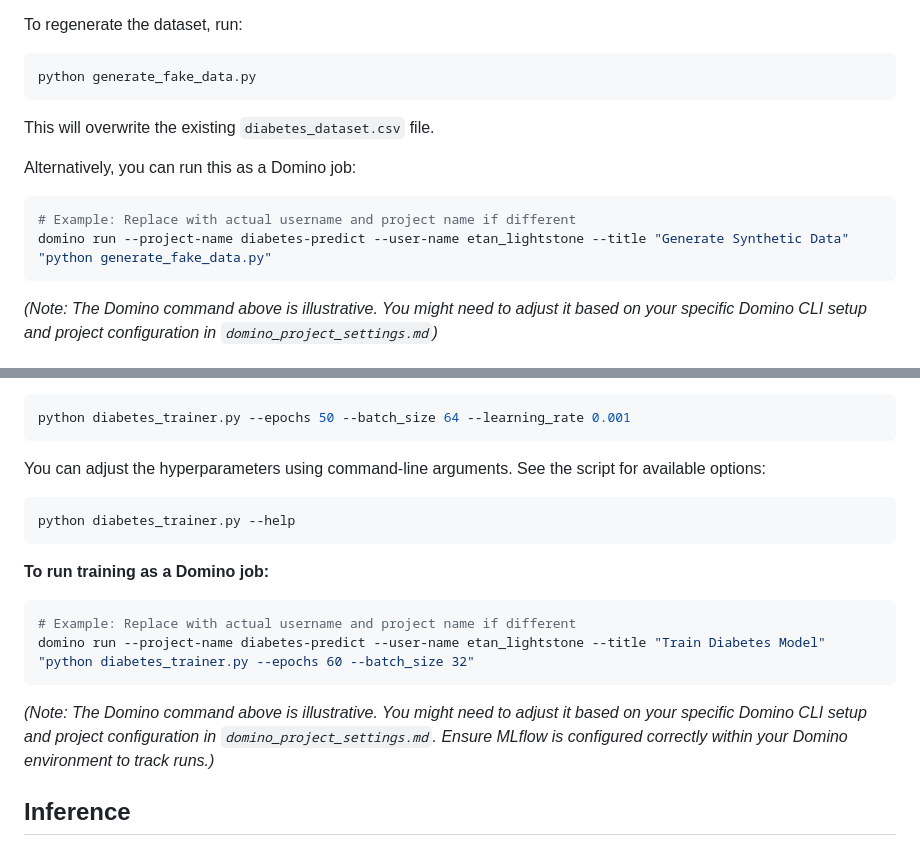
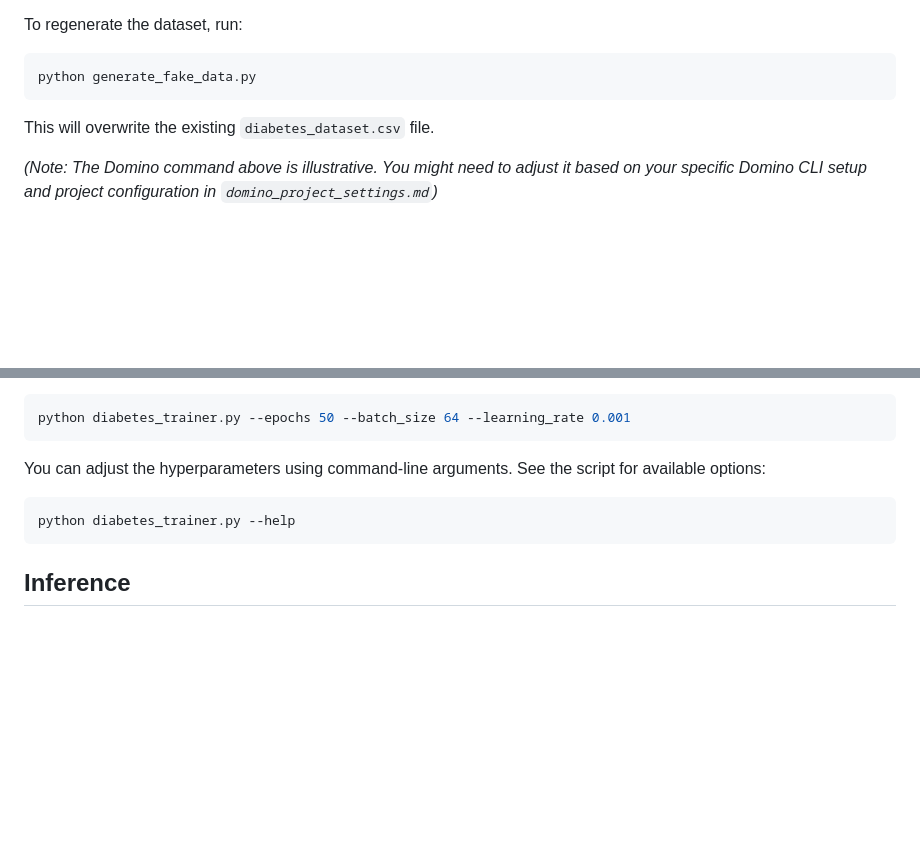
Before and after one commit to etanlightstone/diabetes_predict, a Markdown page: README.md, 2 parts joined by grey strips. Drawn GitHub-style; blank space fills up the shorter version.

````diff
--- a/README.md
+++ b/README.md
@@ -53,11 +53,6 @@ python generate_fake_data.py
 ```
 This will overwrite the existing `diabetes_dataset.csv` file.
 
-Alternatively, you can run this as a Domino job:
-```bash
-# Example: Replace with actual username and project name if different
-domino run --project-name diabetes-predict --user-name etan_lightstone --title "Generate Synthetic Data" "python generate_fake_data.py"
-```
 
 *(Note: The Domino command above is illustrative. You might need to adjust it based on your specific Domino CLI setup and project configuration in `domino_project_settings.md`)*
 
@@ -81,13 +76,6 @@ You can adjust the hyperparameters using command-line arguments. See the script
 python diabetes_trainer.py --help
 ```
 
-**To run training as a Domino job:**
-```bash
-# Example: Replace with actual username and project name if different
-domino run --project-name diabetes-predict --user-name etan_lightstone --title "Train Diabetes Model" "python diabetes_trainer.py --epochs 60 --batch_size 32"
-```
-*(Note: The Domino command above is illustrative. You might need to adjust it based on your specific Domino CLI setup and project configuration in `domino_project_settings.md`. Ensure MLflow is configured correctly within your Domino environment to track runs.)*
-
 ## Inference
 
 The `diabetes_inference.py` script is intended for loading a trained model and making predictions on new data. (This script is currently empty and needs implementation).
````
